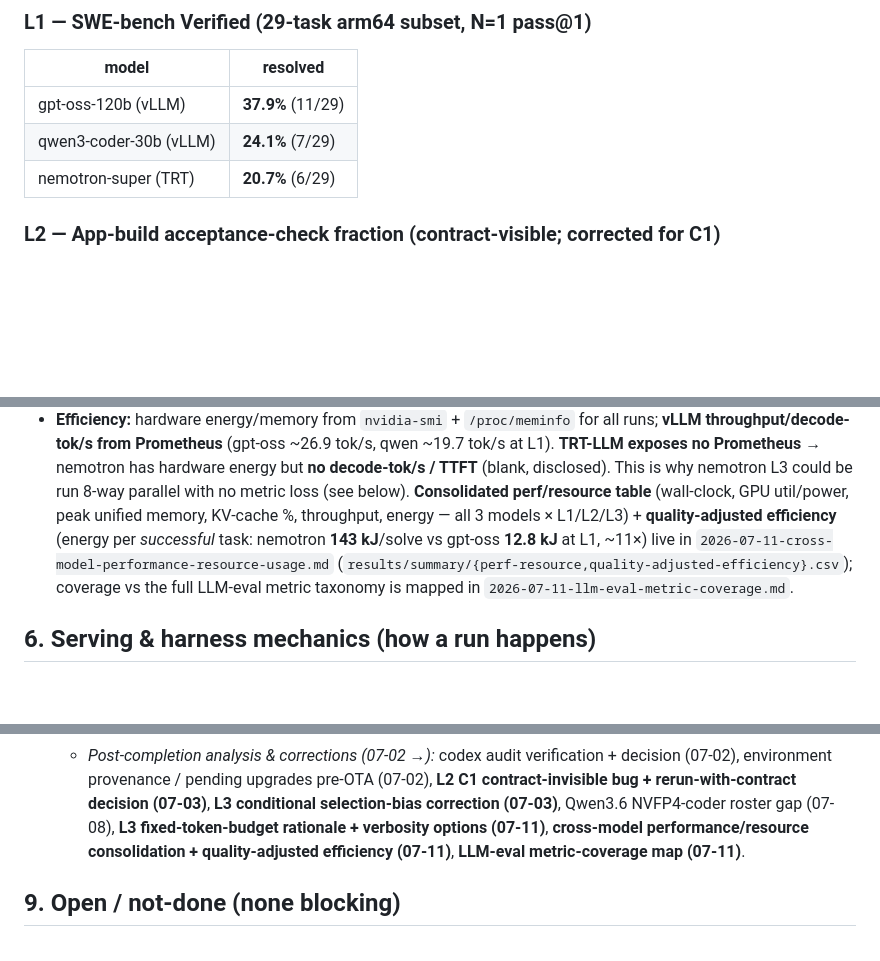
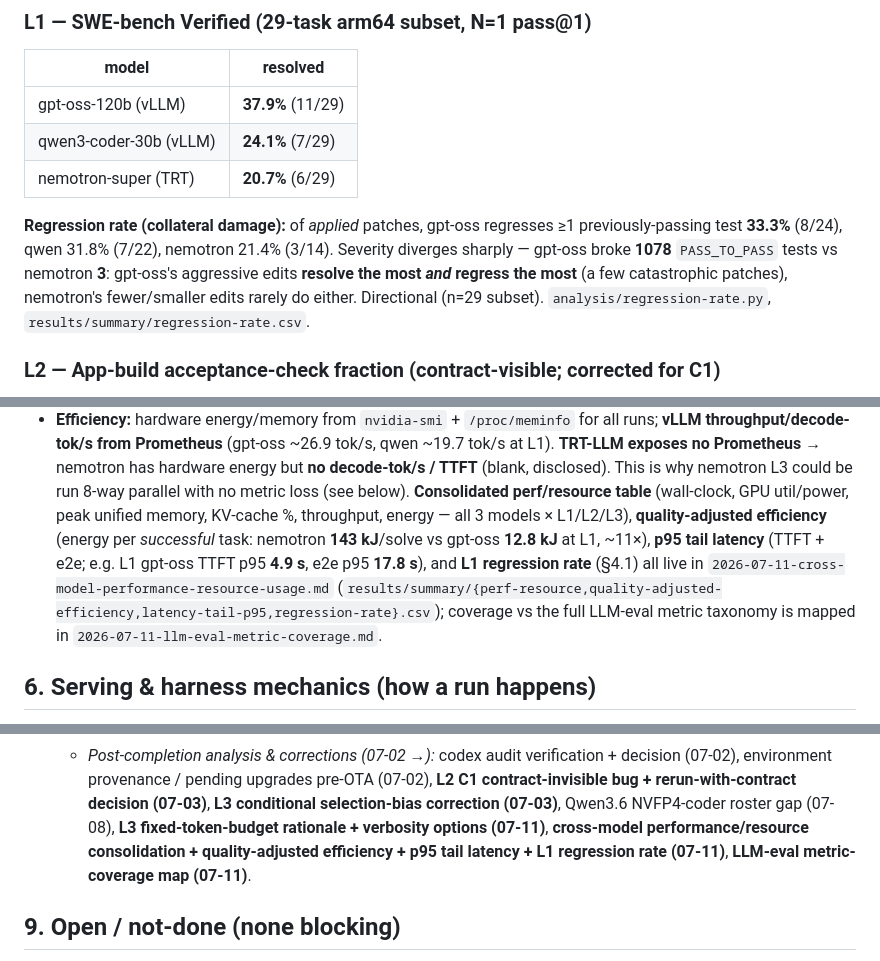
Before and after one commit to mani-mal/spark-coder-bench, a Markdown page: docs/BENCHMARK_OVERVIEW.md, 3 parts joined by grey strips. Drawn GitHub-style; blank space fills up the shorter version.

Commit message:
BENCHMARK_OVERVIEW: surface p95 tail latency + L1 regression rate in the main doc
The main map already pointed to the consolidated perf table + quality-adjusted
efficiency but was written before p95/regression existed. Add both: regression
rate as an L1 capability result under §4.1 (gpt-oss resolves most AND regresses
most — 1078 PASS_TO_PASS broken vs nemotron 3), p95 into the §5 efficiency
pointer, and update the findings-index entry.

Co-Authored-By: Claude Opus 4.8 (1M context) <noreply@anthropic.com>

```diff
--- a/docs/BENCHMARK_OVERVIEW.md
+++ b/docs/BENCHMARK_OVERVIEW.md
@@ -57,6 +57,12 @@ because SWE-bench Verified images are x86-only.
 | gpt-oss-120b (vLLM) | **37.9%** (11/29) |
 | qwen3-coder-30b (vLLM) | **24.1%** (7/29) |
 | nemotron-super (TRT) | **20.7%** (6/29) |
+
+**Regression rate (collateral damage):** of *applied* patches, gpt-oss regresses ≥1 previously-passing
+test **33.3%** (8/24), qwen 31.8% (7/22), nemotron 21.4% (3/14). Severity diverges sharply — gpt-oss
+broke **1078** `PASS_TO_PASS` tests vs nemotron **3**: gpt-oss's aggressive edits **resolve the most
+*and* regress the most** (a few catastrophic patches), nemotron's fewer/smaller edits rarely do either.
+Directional (n=29 subset). `analysis/regression-rate.py`, `results/summary/regression-rate.csv`.
 
 ### L2 — App-build acceptance-check fraction (contract-visible; corrected for C1)
 The first L2 sweep was produced under a harness bug — the frozen API contract the prompt requires
@@ -125,11 +131,12 @@ either statistically weak (L1/L2) or budget-confounded (L3 nemotron) — the pap
   exposes no Prometheus** → nemotron has hardware energy but **no decode-tok/s / TTFT** (blank,
   disclosed). This is why nemotron L3 could be run 8-way parallel with no metric loss (see below).
   **Consolidated perf/resource table** (wall-clock, GPU util/power, peak unified memory, KV-cache %,
-  throughput, energy — all 3 models × L1/L2/L3) + **quality-adjusted efficiency** (energy per
-  *successful* task: nemotron **143 kJ**/solve vs gpt-oss **12.8 kJ** at L1, ~11×) live in
-  `2026-07-11-cross-model-performance-resource-usage.md`
-  (`results/summary/{perf-resource,quality-adjusted-efficiency}.csv`); coverage vs the full LLM-eval
-  metric taxonomy is mapped in `2026-07-11-llm-eval-metric-coverage.md`.
+  throughput, energy — all 3 models × L1/L2/L3), **quality-adjusted efficiency** (energy per
+  *successful* task: nemotron **143 kJ**/solve vs gpt-oss **12.8 kJ** at L1, ~11×), **p95 tail
+  latency** (TTFT + e2e; e.g. L1 gpt-oss TTFT p95 **4.9 s**, e2e p95 **17.8 s**), and **L1 regression
+  rate** (§4.1) all live in `2026-07-11-cross-model-performance-resource-usage.md`
+  (`results/summary/{perf-resource,quality-adjusted-efficiency,latency-tail-p95,regression-rate}.csv`);
+  coverage vs the full LLM-eval metric taxonomy is mapped in `2026-07-11-llm-eval-metric-coverage.md`.
 
 ## 6. Serving & harness mechanics (how a run happens)
 
@@ -178,8 +185,8 @@ either statistically weak (L1/L2) or budget-confounded (L3 nemotron) — the pap
     environment provenance / pending upgrades pre-OTA (07-02), **L2 C1 contract-invisible bug +
     rerun-with-contract decision (07-03)**, **L3 conditional selection-bias correction (07-03)**,
     Qwen3.6 NVFP4-coder roster gap (07-08), **L3 fixed-token-budget rationale + verbosity options
-    (07-11)**, **cross-model performance/resource consolidation + quality-adjusted efficiency
-    (07-11)**, **LLM-eval metric-coverage map (07-11)**.
+    (07-11)**, **cross-model performance/resource consolidation + quality-adjusted efficiency +
+    p95 tail latency + L1 regression rate (07-11)**, **LLM-eval metric-coverage map (07-11)**.
 
 ## 9. Open / not-done (none blocking)
 
```
